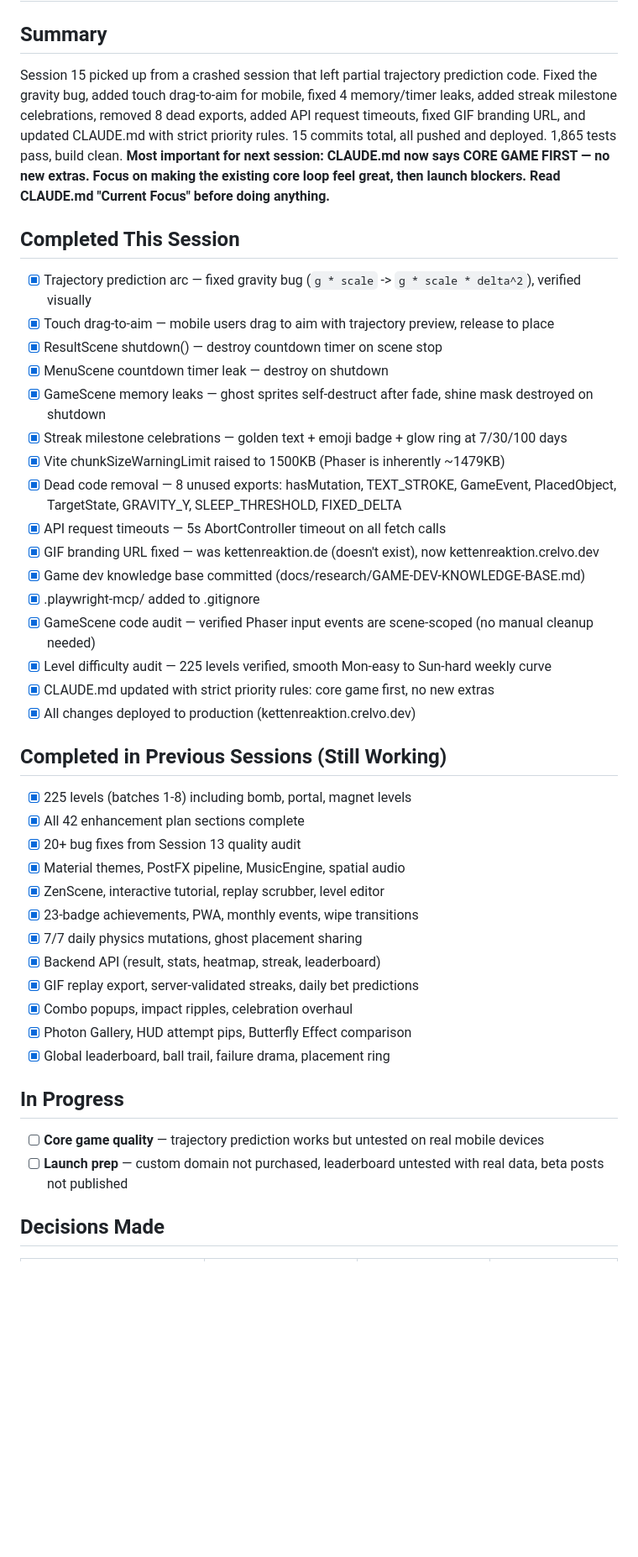
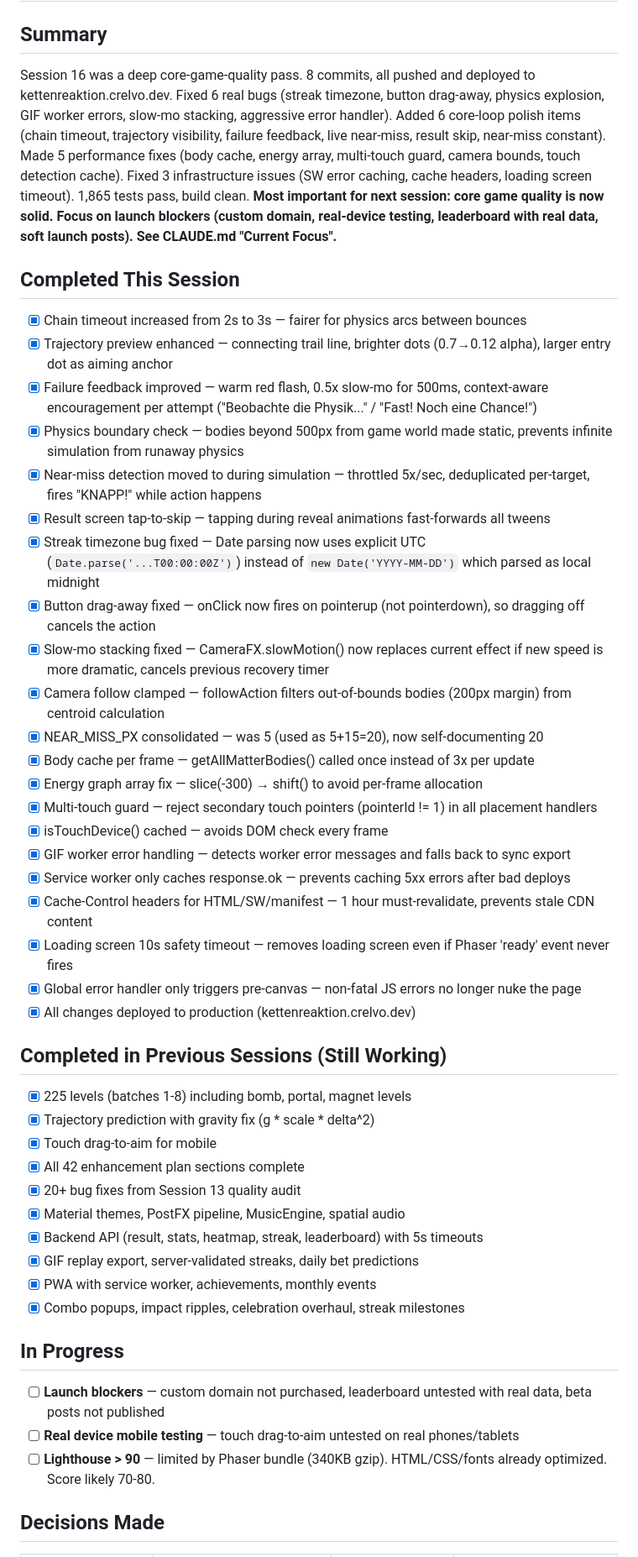
Before and after one commit to konradreyhe/Kettenreaktion, a Markdown page: HANDOVER.md, the part around one of its changes. Shown at 84% size. Drawn GitHub-style; blank space fills up the shorter version.

Commit message:
Session 16 handover — 8 commits, core quality pass complete
Co-Authored-By: Claude Opus 4.6 (1M context) <noreply@anthropic.com>

```diff
--- a/HANDOVER.md
+++ b/HANDOVER.md
@@ -1,43 +1,47 @@
 # Handover
 
 ## Summary
-Session 15 picked up from a crashed session that left partial trajectory prediction code. Fixed the gravity bug, added touch drag-to-aim for mobile, fixed 4 memory/timer leaks, added streak milestone celebrations, removed 8 dead exports, added API request timeouts, fixed GIF branding URL, and updated CLAUDE.md with strict priority rules. 15 commits total, all pushed and deployed. 1,865 tests pass, build clean. **Most important for next session: CLAUDE.md now says CORE GAME FIRST — no new extras. Focus on making the existing core loop feel great, then launch blockers. Read CLAUDE.md "Current Focus" before doing anything.**
+Session 16 was a deep core-game-quality pass. 8 commits, all pushed and deployed to kettenreaktion.crelvo.dev. Fixed 6 real bugs (streak timezone, button drag-away, physics explosion, GIF worker errors, slow-mo stacking, aggressive error handler). Added 6 core-loop polish items (chain timeout, trajectory visibility, failure feedback, live near-miss, result skip, near-miss constant). Made 5 performance fixes (body cache, energy array, multi-touch guard, camera bounds, touch detection cache). Fixed 3 infrastructure issues (SW error caching, cache headers, loading screen timeout). 1,865 tests pass, build clean. **Most important for next session: core game quality is now solid. Focus on launch blockers (custom domain, real-device testing, leaderboard with real data, soft launch posts). See CLAUDE.md "Current Focus".**
 
 ## Completed This Session
-- [x] Trajectory prediction arc — fixed gravity bug (`g * scale` -> `g * scale * delta^2`), verified visually
-- [x] Touch drag-to-aim — mobile users drag to aim with trajectory preview, release to place
-- [x] ResultScene shutdown() — destroy countdown timer on scene stop
-- [x] MenuScene countdown timer leak — destroy on shutdown
-- [x] GameScene memory leaks — ghost sprites self-destruct after fade, shine mask destroyed on shutdown
-- [x] Streak milestone celebrations — golden text + emoji badge + glow ring at 7/30/100 days
-- [x] Vite chunkSizeWarningLimit raised to 1500KB (Phaser is inherently ~1479KB)
-- [x] Dead code removal — 8 unused exports: hasMutation, TEXT_STROKE, GameEvent, PlacedObject, TargetState, GRAVITY_Y, SLEEP_THRESHOLD, FIXED_DELTA
-- [x] API request timeouts — 5s AbortController timeout on all fetch calls
-- [x] GIF branding URL fixed — was kettenreaktion.de (doesn't exist), now kettenreaktion.crelvo.dev
-- [x] Game dev knowledge base committed (docs/research/GAME-DEV-KNOWLEDGE-BASE.md)
-- [x] .playwright-mcp/ added to .gitignore
-- [x] GameScene code audit — verified Phaser input events are scene-scoped (no manual cleanup needed)
-- [x] Level difficulty audit — 225 levels verified, smooth Mon-easy to Sun-hard weekly curve
-- [x] CLAUDE.md updated with strict priority rules: core game first, no new extras
+- [x] Chain timeout increased from 2s to 3s — fairer for physics arcs between bounces
+- [x] Trajectory preview enhanced — connecting trail line, brighter dots (0.7→0.12 alpha), larger entry dot as aiming anchor
+- [x] Failure feedback improved — warm red flash, 0.5x slow-mo for 500ms, context-aware encouragement per attempt ("Beobachte die Physik..." / "Fast! Noch eine Chance!")
+- [x] Physics boundary check — bodies beyond 500px from game world made static, prevents infinite simulation from runaway physics
+- [x] Near-miss detection moved to during simulation — throttled 5x/sec, deduplicated per-target, fires "KNAPP!" while action happens
+- [x] Result screen tap-to-skip — tapping during reveal animations fast-forwards all tweens
+- [x] Streak timezone bug fixed — Date parsing now uses explicit UTC (`Date.parse('...T00:00:00Z')`) instead of `new Date('YYYY-MM-DD')` which parsed as local midnight
+- [x] Button drag-away fixed — onClick now fires on pointerup (not pointerdown), so dragging off cancels the action
+- [x] Slow-mo stacking fixed — CameraFX.slowMotion() now replaces current effect if new speed is more dramatic, cancels previous recovery timer
+- [x] Camera follow clamped — followAction filters out-of-bounds bodies (200px margin) from centroid calculation
+- [x] NEAR_MISS_PX consolidated — was 5 (used as 5+15=20), now self-documenting 20
+- [x] Body cache per frame — getAllMatterBodies() called once instead of 3x per update
+- [x] Energy graph array fix — slice(-300) → shift() to avoid per-frame allocation
+- [x] Multi-touch guard — reject secondary touch pointers (pointerId != 1) in all placement handlers
+- [x] isTouchDevice() cached — avoids DOM check every frame
+- [x] GIF worker error handling — detects worker error messages and falls back to sync export
+- [x] Service worker only caches response.ok — prevents caching 5xx errors after bad deploys
+- [x] Cache-Control headers for HTML/SW/manifest — 1 hour must-revalidate, prevents stale CDN content
+- [x] Loading screen 10s safety timeout — removes loading screen even if Phaser 'ready' event never fires
+- [x] Global error handler only triggers pre-canvas — non-fatal JS errors no longer nuke the page
 - [x] All changes deployed to production (kettenreaktion.crelvo.dev)
 
 ## Completed in Previous Sessions (Still Working)
 - [x] 225 levels (batches 1-8) including bomb, portal, magnet levels
+- [x] Trajectory prediction with gravity fix (g * scale * delta^2)
+- [x] Touch drag-to-aim for mobile
 - [x] All 42 enhancement plan sections complete
 - [x] 20+ bug fixes from Session 13 quality audit
 - [x] Material themes, PostFX pipeline, MusicEngine, spatial audio
-- [x] ZenScene, interactive tutorial, replay scrubber, level editor
-- [x] 23-badge achievements, PWA, monthly events, wipe transitions
-- [x] 7/7 daily physics mutations, ghost placement sharing
-- [x] Backend API (result, stats, heatmap, streak, leaderboard)
+- [x] Backend API (result, stats, heatmap, streak, leaderboard) with 5s timeouts
 - [x] GIF replay export, server-validated streaks, daily bet predictions
-- [x] Combo popups, impact ripples, celebration overhaul
-- [x] Photon Gallery, HUD attempt pips, Butterfly Effect comparison
-- [x] Global leaderboard, ball trail, failure drama, placement ring
+- [x] PWA with service worker, achievements, monthly events
+- [x] Combo popups, impact ripples, celebration overhaul, streak milestones
 
 ## In Progress
-- [ ] **Core game quality** — trajectory prediction works but untested on real mobile devices
-- [ ] **Launch prep** — custom domain not purchased, leaderboard untested with real data, beta posts not published
+- [ ] **Launch blockers** — custom domain not purchased, leaderboard untested with real data, beta posts not published
+- [ ] **Real device mobile testing** — touch drag-to-aim untested on real phones/tablets
+- [ ] **Lighthouse > 90** — limited by Phaser bundle (340KB gzip). HTML/CSS/fonts already optimized. Score likely 70-80.
 
 ## Decisions Made
 | Decision | Why | Alternatives Rejected | Why Rejected |
```
Also changed, not shown: other parts of HANDOVER.md (+47 -45 lines).
